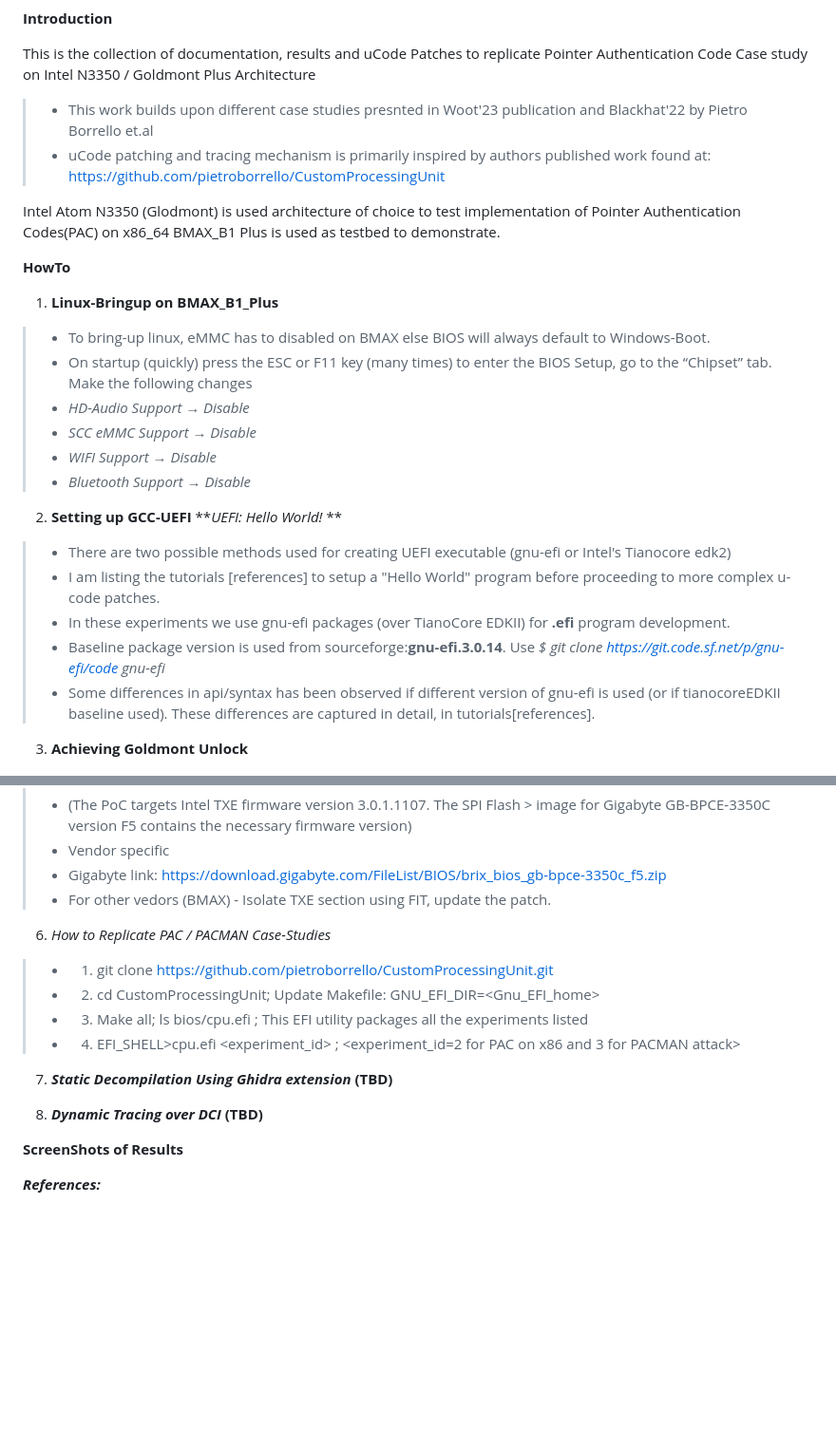
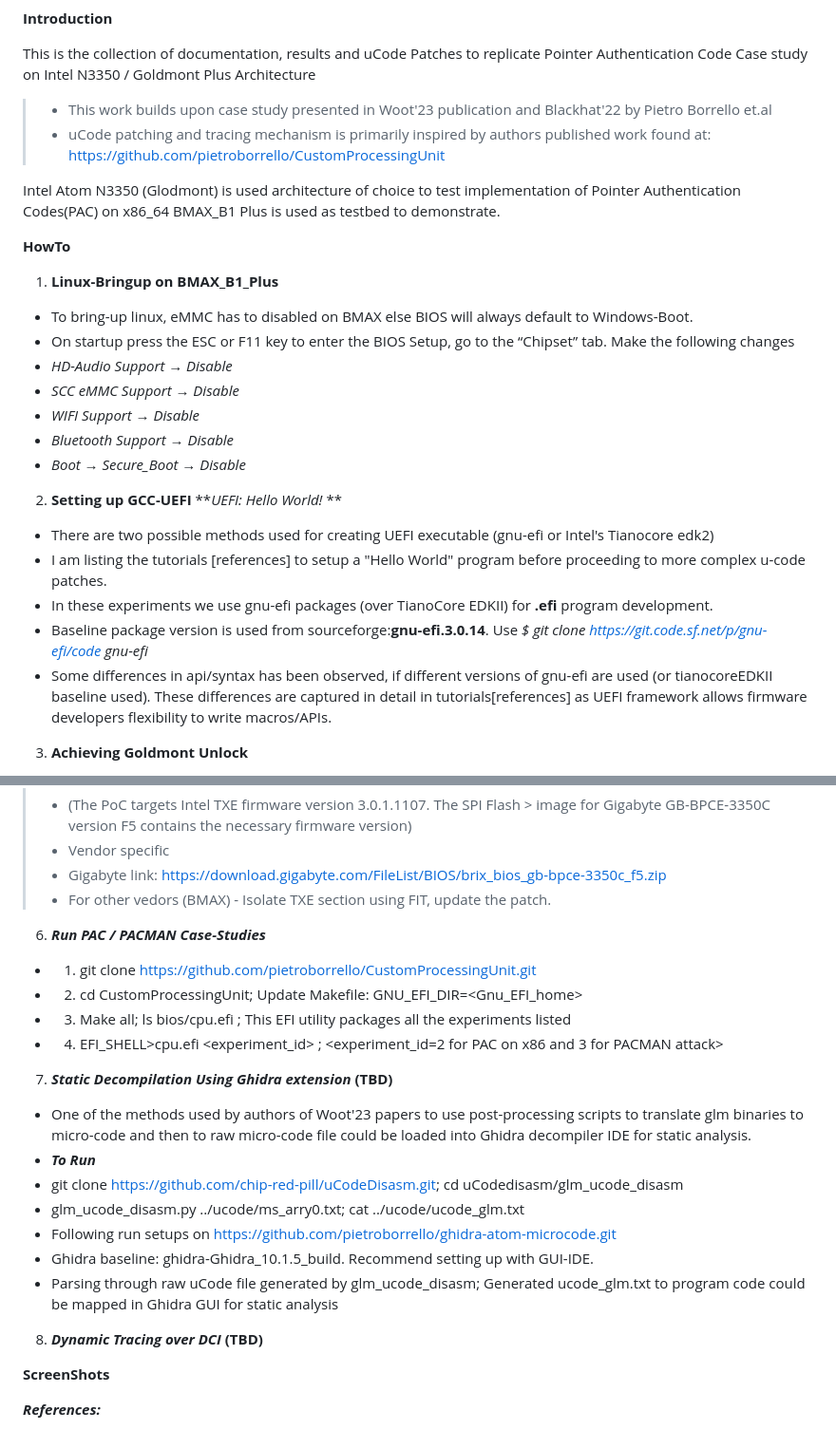
Before and after one commit to ssrg-vt/n3350_pacman, a Markdown page: README.md, 2 parts joined by grey strips. Shown at 95% size. GitHub-like rendering; blank space fills up the shorter version.

```diff
--- a/README.md
+++ b/README.md
@@ -5,7 +5,7 @@
 **Introduction**
 
 This is the collection of documentation, results and uCode Patches to replicate Pointer Authentication Code Case study on Intel N3350 / Goldmont Plus Architecture
->* This work builds upon different case studies presnted in Woot'23 publication and Blackhat'22 by Pietro Borrello et.al
+>* This work builds upon case study presented in Woot'23 publication and Blackhat'22 by Pietro Borrello et.al
 >* uCode patching and tracing mechanism is primarily inspired by authors published work found at: https://github.com/pietroborrello/CustomProcessingUnit
 
 Intel Atom N3350 (Glodmont) is used architecture of choice to test implementation of Pointer Authentication Codes(PAC) on x86_64
@@ -13,21 +13,22 @@ BMAX_B1 Plus is used as testbed to demonstrate.
 
 **HowTo**
 1. **Linux-Bringup on BMAX_B1_Plus**
->* To bring-up linux, eMMC has to disabled on BMAX else BIOS will always default to Windows-Boot.
->* On startup (quickly) press the ESC or F11 key (many times) to enter the BIOS Setup, go to the “Chipset” tab. Make the following changes
->* _HD-Audio Support → Disable_
->* _SCC eMMC Support → Disable_
->* _WIFI Support → Disable_
->* _Bluetooth Support → Disable_
->
+* To bring-up linux, eMMC has to disabled on BMAX else BIOS will always default to Windows-Boot.
+* On startup press the ESC or F11 key to enter the BIOS Setup, go to the “Chipset” tab. Make the following changes
+* _HD-Audio Support → Disable_
+* _SCC eMMC Support → Disable_
+* _WIFI Support → Disable_
+* _Bluetooth Support → Disable_
+* _Boot_ → _Secure_Boot_ → _Disable_
+
 2. **Setting up GCC-UEFI**
 **_UEFI: Hello World!_ **
->* There are two possible methods used for creating UEFI executable (gnu-efi or Intel's Tianocore edk2)
->* I am listing the tutorials [references] to setup a "Hello World" program before proceeding to more complex u-code patches.
->* In these experiments we use gnu-efi packages (over TianoCore EDKII) for **.efi** program development.
->* Baseline package version is used from sourceforge:**gnu-efi.3.0.14**. Use _$ git clone https://git.code.sf.net/p/gnu-efi/code gnu-efi_
->* Some differences in api/syntax has been observed if different version of gnu-efi is used (or if tianocoreEDKII baseline used). These differences are captured in detail, in tutorials[references].
->
+* There are two possible methods used for creating UEFI executable (gnu-efi or Intel's Tianocore edk2)
+* I am listing the tutorials [references] to setup a "Hello World" program before proceeding to more complex u-code patches.
+* In these experiments we use gnu-efi packages (over TianoCore EDKII) for **.efi** program development.
+* Baseline package version is used from sourceforge:**gnu-efi.3.0.14**. Use _$ git clone https://git.code.sf.net/p/gnu-efi/code gnu-efi_
+* Some differences in api/syntax has been observed, if different versions of gnu-efi are used (or tianocoreEDKII baseline used). These differences are captured in detail in tutorials[references] as UEFI framework allows firmware developers flexibility to write macros/APIs.
+
 3. **Achieving Goldmont Unlock**
 >* To update contents of MSRAM with customized micro-code patches, access to CRBUS needs to be unlocked via DCI debugger. This unlock is called Red-unlock and here we try to achive the same.
 >* _Prequisites of GLM Unlock_
@@ -49,19 +50,25 @@ BMAX_B1 Plus is used as testbed to demonstrate.
 >* Gigabyte link: https://download.gigabyte.com/FileList/BIOS/brix_bios_gb-bpce-3350c_f5.zip
 >* For other vedors (BMAX) - Isolate TXE section using FIT, update the patch.
 >
-6. *How to Replicate PAC / PACMAN Case-Studies*
->* 1. git clone https://github.com/pietroborrello/CustomProcessingUnit.git
->* 2. cd CustomProcessingUnit; Update Makefile: GNU_EFI_DIR=<Gnu_EFI_home>
->* 3. Make all; ls bios/cpu.efi ; This EFI utility packages all the experiments listed
->* 4. EFI_SHELL>cpu.efi <experiment_id> ; <experiment_id=2 for PAC on x86 and 3 for PACMAN attack>
+6. **_Run PAC / PACMAN Case-Studies_**
+* 1. git clone https://github.com/pietroborrello/CustomProcessingUnit.git
+* 2. cd CustomProcessingUnit; Update Makefile: GNU_EFI_DIR=<Gnu_EFI_home>
+* 3. Make all; ls bios/cpu.efi ; This EFI utility packages all the experiments listed
+* 4. EFI_SHELL>cpu.efi <experiment_id> ; <experiment_id=2 for PAC on x86 and 3 for PACMAN attack>
 >
 7. **_Static Decompilation Using Ghidra extension_  (TBD)**
->
->
+* One of the methods used by authors of Woot'23 papers to use post-processing scripts to translate glm binaries to micro-code and then to raw micro-code file could be loaded into Ghidra decompiler IDE for static analysis.
+* **_To Run_**
+* git clone https://github.com/chip-red-pill/uCodeDisasm.git; cd uCodedisasm/glm_ucode_disasm
+* glm_ucode_disasm.py ../ucode/ms_arry0.txt; cat ../ucode/ucode_glm.txt
+* Following run setups on https://github.com/pietroborrello/ghidra-atom-microcode.git
+* Ghidra baseline: ghidra-Ghidra_10.1.5_build. Recommend setting up with GUI-IDE.
+* Parsing through raw uCode file generated by glm_ucode_disasm; Generated ucode_glm.txt to program code could be mapped in Ghidra GUI for static analysis
+
 8. **_Dynamic Tracing over DCI_ (TBD)**
 >
 >
-**ScreenShots of Results**
+**ScreenShots**
 >
 >
 >
```
